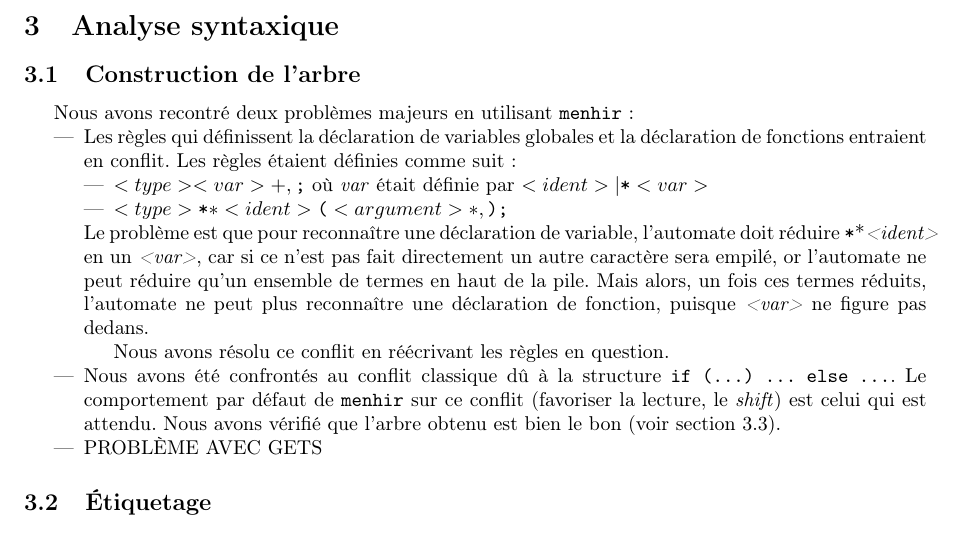
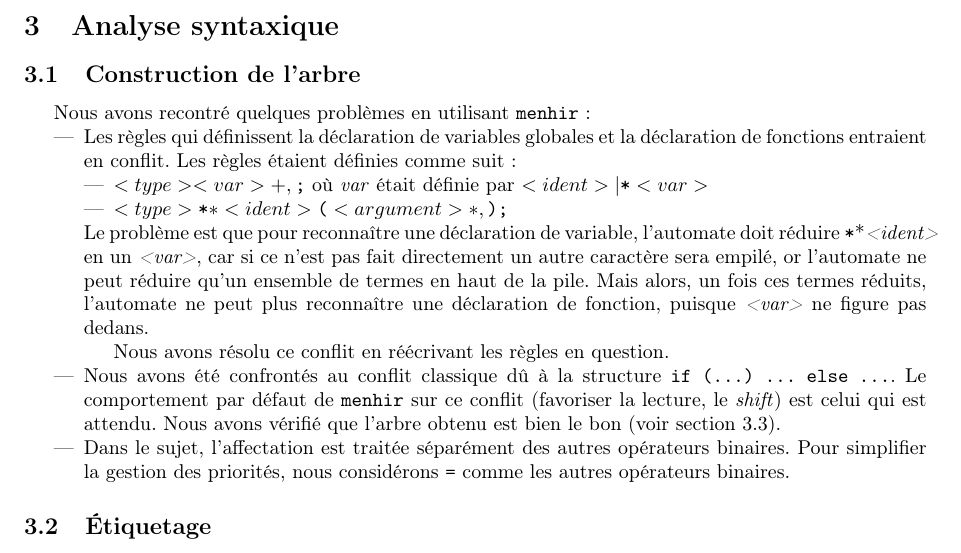
Before and after one commit to ccompile/compilo, a LaTeX document (rapport/intermediaire.tex): part of page 1 of 2, cut so that both start at the same text. Compiled offline with pdfLaTeX.

Commit message:
Ajout d'une précision sur gets.

```diff
--- a/rapport/intermediaire.tex
+++ b/rapport/intermediaire.tex
@@ -45,7 +45,7 @@ ce qui aurait posé des problèmes de dépassement d'entiers.
 
 \subsection{Construction de l'arbre}
 
-Nous avons recontré deux problèmes majeurs en utilisant \texttt{menhir} :
+Nous avons recontré quelques problèmes en utilisant \texttt{menhir} :
 \begin{itemize}
 %RETEST UNE FOIS TERMINE: Fonctionne en rajoutant nonassoc INCR, donc
 %le problème n'était pas exactement ça
@@ -67,8 +67,10 @@ Nous avons recontré deux problèmes majeurs en utilisant \texttt{menhir} :
 
       \item Nous avons été confrontés au conflit classique dû à la structure \texttt{if (…) … else …}.
             Le comportement par défaut de \texttt{menhir} sur ce conflit (favoriser la lecture, le \emph{shift}) est celui qui est attendu. Nous avons vérifié que l'arbre obtenu est bien le bon (voir section~\ref{subsec:html}).
-      \item PROBLÈME AVEC GETS
-
+      \item Dans le sujet, l'affectation est traitée séparément des
+autres opérateurs binaires.
+Pour simplifier la gestion des priorités, nous considérons \texttt{=}
+comme les autres opérateurs binaires.
 \end{itemize}
 
 \subsection{Étiquetage}
```
